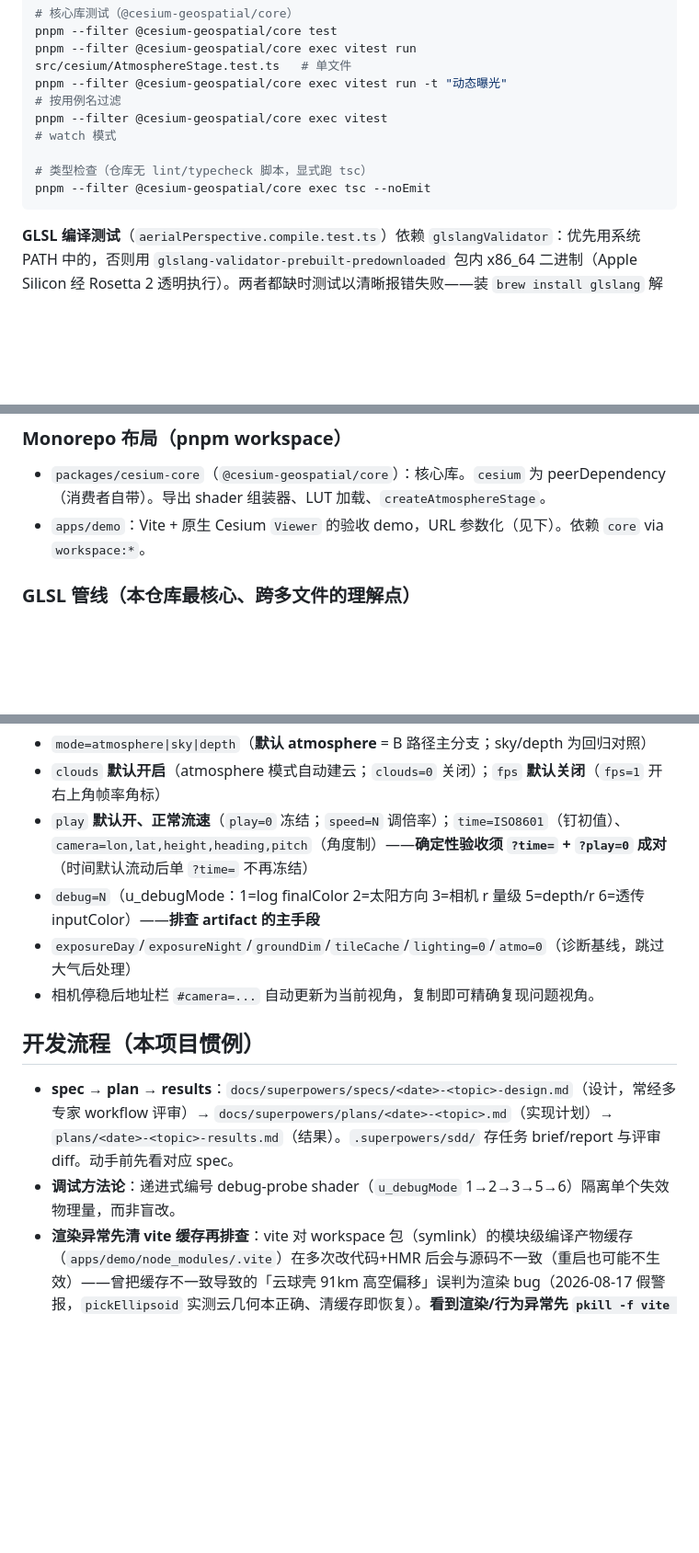
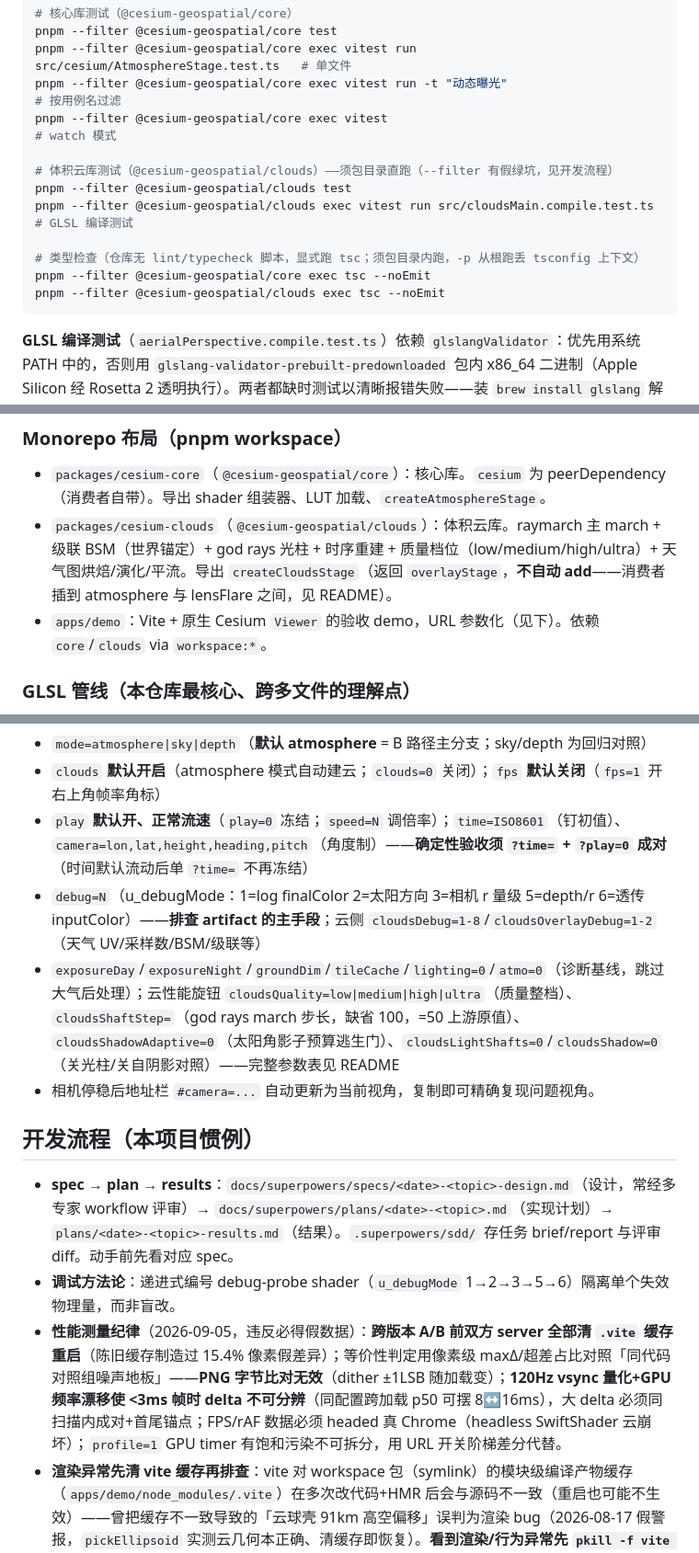
Before and after one commit to Zhliyun/cesium-geospatial, a Markdown page: CLAUDE.md, 3 parts joined by grey strips. Shown at 92% size. GitHub-like rendering; blank space fills up the shorter version.

Commit message:
docs: README/CLAUDE.md 更新——体积云管线与性能自适应入档
- CLAUDE.md：阶段状态（大气+云全线合并、M6 待立项）、monorepo 布局补
  cesium-clouds、常用命令补 clouds 包、新增体积云管线小节（三条 march
  成本结构/编排链/验证闭环）、性能测量纪律（A/B 双清缓存/像素级对照/
  vsync 量化）、云侧调试与性能旋钮
- README：效果特性补性能自适应条目；参数表补 cloudsShadowAdaptive
  （58471e3 漏登记）与 cloudsShaftStep（P1 标定旋钮）+ 夜晚自动门控说明

````diff
--- a/CLAUDE.md
+++ b/CLAUDE.md
@@ -21,8 +21,13 @@ pnpm --filter @cesium-geospatial/core exec vitest run src/cesium/AtmosphereStage
 pnpm --filter @cesium-geospatial/core exec vitest run -t "动态曝光"                        # 按用例名过滤
 pnpm --filter @cesium-geospatial/core exec vitest                                          # watch 模式
 
-# 类型检查（仓库无 lint/typecheck 脚本，显式跑 tsc）
+# 体积云库测试（@cesium-geospatial/clouds）——须包目录直跑（--filter 有假绿坑，见开发流程）
+pnpm --filter @cesium-geospatial/clouds test
+pnpm --filter @cesium-geospatial/clouds exec vitest run src/cloudsMain.compile.test.ts     # GLSL 编译测试
+
+# 类型检查（仓库无 lint/typecheck 脚本，显式跑 tsc；须包目录内跑，-p 从根跑丢 tsconfig 上下文）
 pnpm --filter @cesium-geospatial/core exec tsc --noEmit
+pnpm --filter @cesium-geospatial/clouds exec tsc --noEmit
 ```
 
 **GLSL 编译测试**（`aerialPerspective.compile.test.ts`）依赖 `glslangValidator`：优先用系统 PATH 中的，否则用 `glslang-validator-prebuilt-predownloaded` 包内 x86_64 二进制（Apple Silicon 经 Rosetta 2 透明执行）。两者都缺时测试以清晰报错失败——装 `brew install glslang` 解决。
@@ -34,7 +39,8 @@ pnpm --filter @cesium-geospatial/core exec tsc --noEmit
 ### Monorepo 布局（pnpm workspace）
 
 - `packages/cesium-core`（`@cesium-geospatial/core`）：核心库。`cesium` 为 peerDependency（消费者自带）。导出 shader 组装器、LUT 加载、`createAtmosphereStage`。
-- `apps/demo`：Vite + 原生 Cesium `Viewer` 的验收 demo，URL 参数化（见下）。依赖 `core` via `workspace:*`。
+- `packages/cesium-clouds`（`@cesium-geospatial/clouds`）：体积云库。raymarch 主 march + 级联 BSM（世界锚定）+ god rays 光柱 + 时序重建 + 质量档位（low/medium/high/ultra）+ 天气图烘焙/演化/平流。导出 `createCloudsStage`（返回 `overlayStage`，**不自动 add**——消费者插到 atmosphere 与 lensFlare 之间，见 README）。
+- `apps/demo`：Vite + 原生 Cesium `Viewer` 的验收 demo，URL 参数化（见下）。依赖 `core`/`clouds` via `workspace:*`。
 
 ### GLSL 管线（本仓库最核心、跨多文件的理解点）
 
@@ -82,13 +94,14 @@ phase2a 方向：把末端内联 ACES 拆为「atmosphere stage 输出线性 HDR
 - `mode=atmosphere|sky|depth`（**默认 atmosphere** = B 路径主分支；sky/depth 为回归对照）
 - `clouds` **默认开启**（atmosphere 模式自动建云；`clouds=0` 关闭）；`fps` **默认关闭**（`fps=1` 开右上角帧率角标）
 - `play` **默认开、正常流速**（`play=0` 冻结；`speed=N` 调倍率）；`time=ISO8601`（钉初值）、`camera=lon,lat,height,heading,pitch`（角度制）——**确定性验收须 `?time=` + `?play=0` 成对**（时间默认流动后单 `?time=` 不再冻结）
-- `debug=N`（u_debugMode：1=log finalColor 2=太阳方向 3=相机 r 量级 5=depth/r 6=透传 inputColor）——**排查 artifact 的主手段**
-- `exposureDay`/`exposureNight`/`groundDim`/`tileCache`/`lighting=0`/`atmo=0`（诊断基线，跳过大气后处理）
+- `debug=N`（u_debugMode：1=log finalColor 2=太阳方向 3=相机 r 量级 5=depth/r 6=透传 inputColor）——**排查 artifact 的主手段**；云侧 `cloudsDebug=1-8`/`cloudsOverlayDebug=1-2`（天气 UV/采样数/BSM/级联等）
+- `exposureDay`/`exposureNight`/`groundDim`/`tileCache`/`lighting=0`/`atmo=0`（诊断基线，跳过大气后处理）；云性能旋钮 `cloudsQuality=low|medium|high|ultra`（质量整档）、`cloudsShaftStep=`（god rays march 步长，缺省 100，=50 上游原值）、`cloudsShadowAdaptive=0`（太阳角影子预算逃生门）、`cloudsLightShafts=0`/`cloudsShadow=0`（关光柱/关自阴影对照）——完整参数表见 README
 - 相机停稳后地址栏 `#camera=...` 自动更新为当前视角，复制即可精确复现问题视角。
 
 ## 开发流程（本项目惯例）
 
 - **spec → plan → results**：`docs/superpowers/specs/<date>-<topic>-design.md`（设计，常经多专家 workflow 评审）→ `docs/superpowers/plans/<date>-<topic>.md`（实现计划）→ `plans/<date>-<topic>-results.md`（结果）。`.superpowers/sdd/` 存任务 brief/report 与评审 diff。动手前先看对应 spec。
 - **调试方法论**：递进式编号 debug-probe shader（`u_debugMode` 1→2→3→5→6）隔离单个失效物理量，而非盲改。
+- **性能测量纪律**（2026-09-05，违反必得假数据）：**跨版本 A/B 前双方 server 全部清 `.vite` 缓存重启**（陈旧缓存制造过 15.4% 像素假差异）；等价性判定用像素级 maxΔ/超差占比对照「同代码对照组噪声地板」——**PNG 字节比对无效**（dither ±1LSB 随加载变）；**120Hz vsync 量化+GPU 频率漂移使 <3ms 帧时 delta 不可分辨**（同配置跨加载 p50 可摆 8↔16ms），大 delta 必须同扫描内成对+首尾锚点；FPS/rAF 数据必须 headed 真 Chrome（headless SwiftShader 云崩坏）；`profile=1` GPU timer 有饱和污染不可拆分，用 URL 开关阶梯差分代替。
 - **渲染异常先清 vite 缓存再排查**：vite 对 workspace 包（symlink）的模块级编译产物缓存（`apps/demo/node_modules/.vite`）在多次改代码+HMR 后会与源码不一致（重启也可能不生效）——曾把缓存不一致导致的「云球壳 91km 高空偏移」误判为渲染 bug（2026-08-17 假警报，`pickEllipsoid` 实测云几何本正确、清缓存即恢复）。**看到渲染/行为异常先 `pkill -f vite && rm -rf apps/demo/node_modules/.vite && pnpm dev`，清缓存后仍在的异常才是真 bug。** 另：低对比画面（高空云海/均匀天空）上像素拟合与 AI 目测都不可靠，几何位置判断须用 `camera.pickEllipsoid` 等 Cesium 精确投影佐证。
 - 所有代码注释、文档、对话用**中文**（遵循全局规范）。
````
Also changed, not shown: other parts of CLAUDE.md (+7 -1 lines), README.md (+3 -0 lines).
